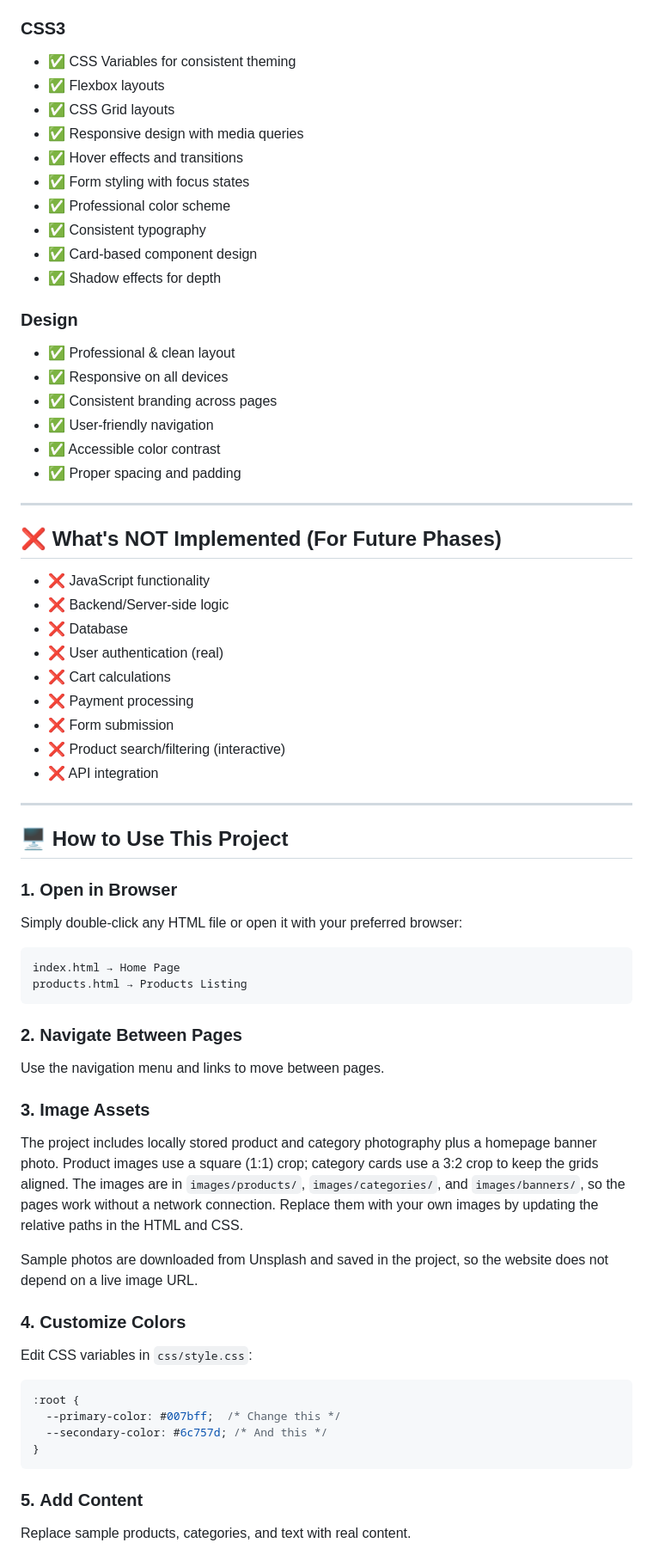
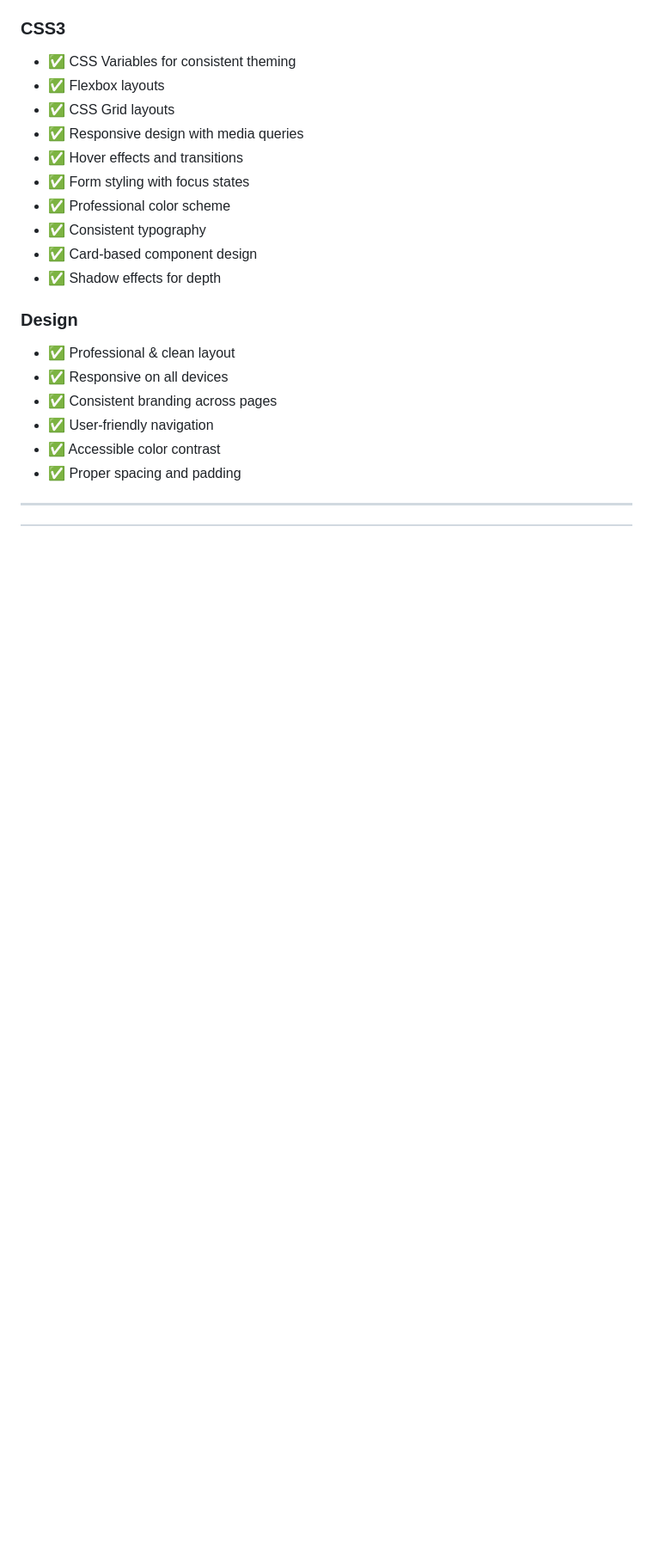
Before and after one commit to YasmeenGull/NovaCart, a Markdown page: README.md, the part around one of its changes. Shown at 86% size. GitHub-like rendering; blank space fills up the shorter version.

````diff
--- a/README.md
+++ b/README.md
@@ -404,52 +404,3 @@ The current structure supports these tables:
 
 ---
 
-## ❌ What's NOT Implemented (For Future Phases)
-
-- ❌ JavaScript functionality
-- ❌ Backend/Server-side logic
-- ❌ Database
-- ❌ User authentication (real)
-- ❌ Cart calculations
-- ❌ Payment processing
-- ❌ Form submission
-- ❌ Product search/filtering (interactive)
-- ❌ API integration
-
----
-
-## 🖥️ How to Use This Project
-
-### 1. **Open in Browser**
-Simply double-click any HTML file or open it with your preferred browser:
-```
-index.html → Home Page
-products.html → Products Listing
-```
-
-### 2. **Navigate Between Pages**
-Use the navigation menu and links to move between pages.
-
-### 3. **Image Assets**
-The project includes locally stored product and category photography plus a
-homepage banner photo. Product images use a square (1:1) crop; category cards
-use a 3:2 crop to keep the grids aligned. The images are in `images/products/`,
-`images/categories/`, and `images/banners/`, so the pages work without a network
-connection. Replace them with your own images by updating the relative paths in
-the HTML and CSS.
-
-Sample photos are downloaded from Unsplash and saved in the project, so the
-website does not depend on a live image URL.
-
-### 4. **Customize Colors**
-Edit CSS variables in `css/style.css`:
-```css
-:root {
-  --primary-color: #007bff;  /* Change this */
-  --secondary-color: #6c757d; /* And this */
-}
-```
-
-### 5. **Add Content**
-Replace sample products, categories, and text with real content.
-
````
Also changed, not shown: other parts of README.md (+0 -61 lines).
